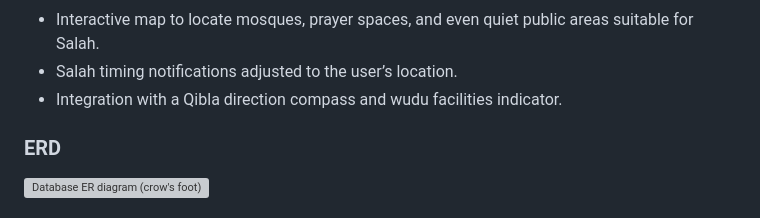
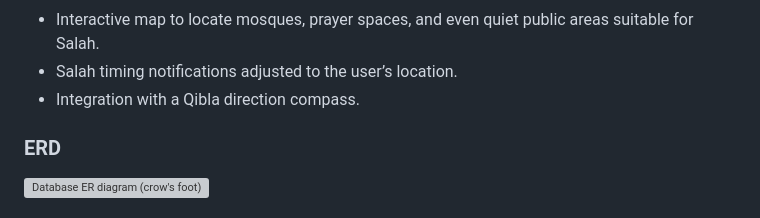
Before and after one commit to ahumairah02/Group-Project, a Markdown page: README.md, the part around the change. Drawn GitHub-style; grey boxes are pictures that could not be loaded.

```diff
--- a/README.md
+++ b/README.md
@@ -62,7 +62,7 @@ c) **Prayer Space Locator**
 **Functionalities**:
 - Interactive map to locate mosques, prayer spaces, and even quiet public areas suitable for Salah.
 - Salah timing notifications adjusted to the user’s location.
-- Integration with a Qibla direction compass and wudu facilities indicator.
+- Integration with a Qibla direction compass.
 
 
 ### ERD
```
